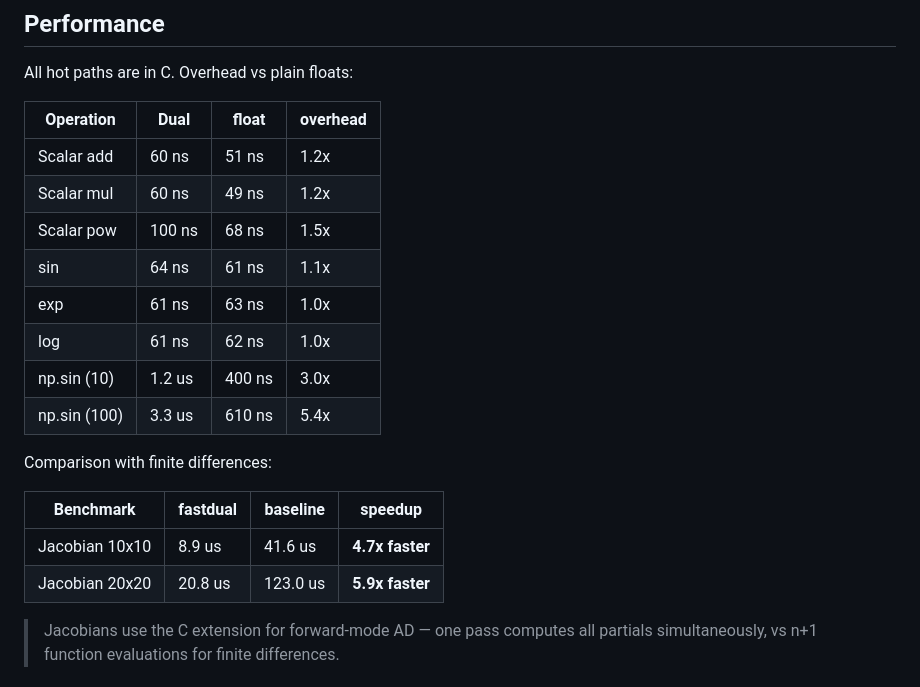
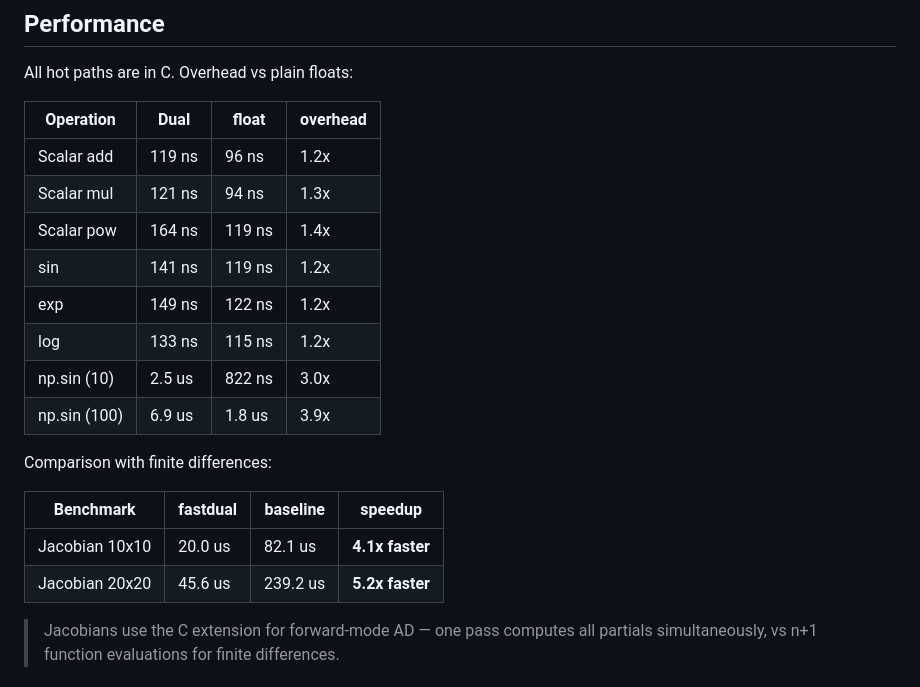
Before and after one commit to milanofthe/fastdual, a Markdown page: README.md, the part around the change. GitHub-like rendering.

Commit message:
Update README benchmark results [skip ci]

```diff
--- a/README.md
+++ b/README.md
@@ -166,14 +166,14 @@ All hot paths are in C. Overhead vs plain floats:
 <!-- BENCH:OVERHEAD:START -->
 | Operation | Dual | float | overhead |
 |-----------|------|-------|----------|
-| Scalar add | 60 ns | 51 ns | 1.2x |
-| Scalar mul | 60 ns | 49 ns | 1.2x |
-| Scalar pow | 100 ns | 68 ns | 1.5x |
-| sin | 64 ns | 61 ns | 1.1x |
-| exp | 61 ns | 63 ns | 1.0x |
-| log | 61 ns | 62 ns | 1.0x |
-| np.sin (10) | 1.2 us | 400 ns | 3.0x |
-| np.sin (100) | 3.3 us | 610 ns | 5.4x |
+| Scalar add | 119 ns | 96 ns | 1.2x |
+| Scalar mul | 121 ns | 94 ns | 1.3x |
+| Scalar pow | 164 ns | 119 ns | 1.4x |
+| sin | 141 ns | 119 ns | 1.2x |
+| exp | 149 ns | 122 ns | 1.2x |
+| log | 133 ns | 115 ns | 1.2x |
+| np.sin (10) | 2.5 us | 822 ns | 3.0x |
+| np.sin (100) | 6.9 us | 1.8 us | 3.9x |
 <!-- BENCH:OVERHEAD:END -->
 
 Comparison with finite differences:
@@ -181,8 +181,8 @@ Comparison with finite differences:
 <!-- BENCH:COMPARISON:START -->
 | Benchmark | fastdual | baseline | speedup |
 |-----------|----------|----------|---------|
-| Jacobian 10x10 | 8.9 us | 41.6 us | **4.7x faster** |
-| Jacobian 20x20 | 20.8 us | 123.0 us | **5.9x faster** |
+| Jacobian 10x10 | 20.0 us | 82.1 us | **4.1x faster** |
+| Jacobian 20x20 | 45.6 us | 239.2 us | **5.2x faster** |
 <!-- BENCH:COMPARISON:END -->
 
 > Jacobians use the C extension for forward-mode AD — one pass computes all partials simultaneously, vs n+1 function evaluations for finite differences.
```
